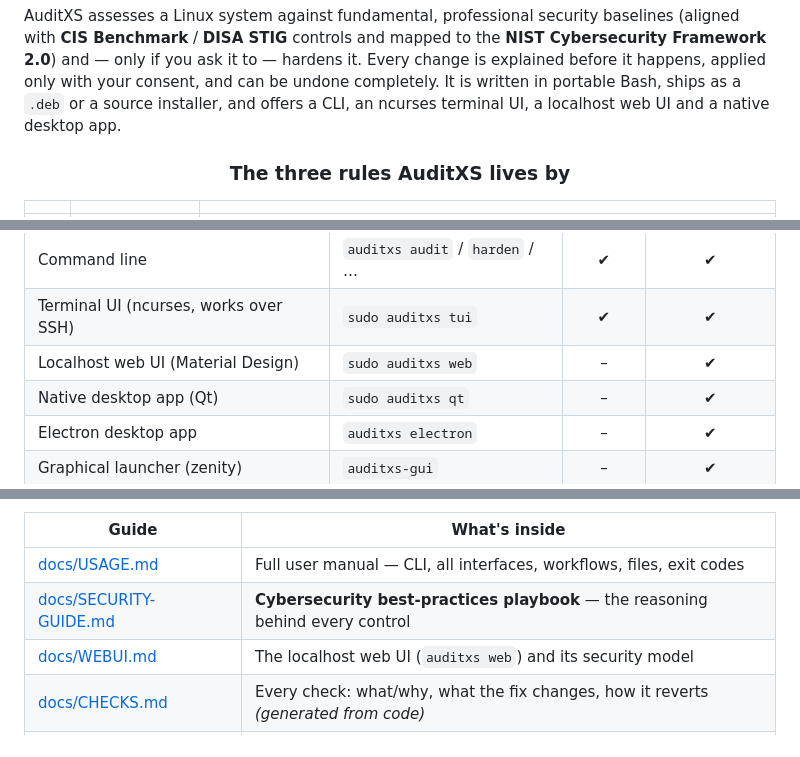
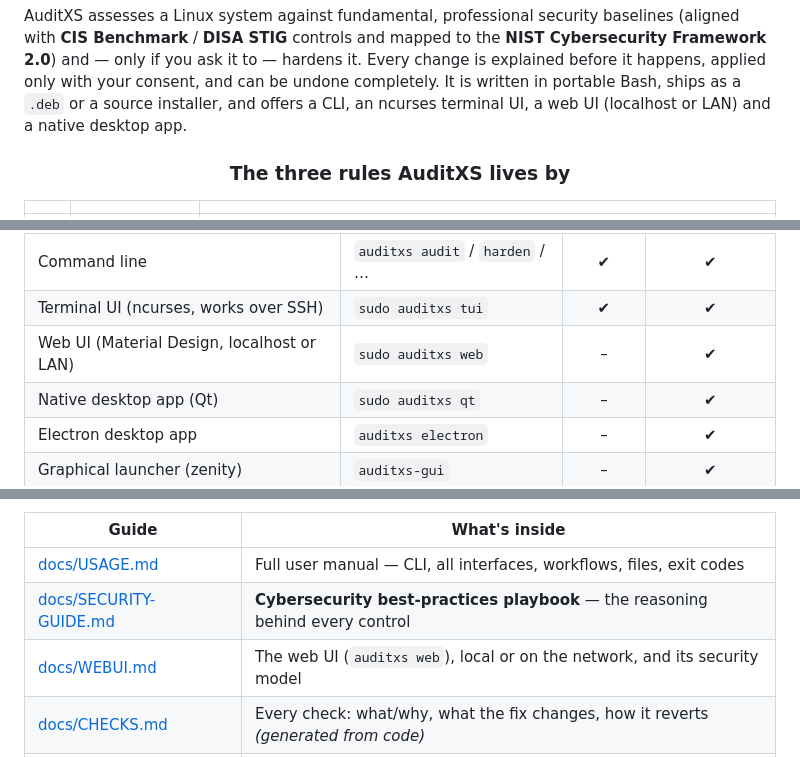
Before and after one commit to digitalxs/AuditXS, a Markdown page: README.md, 3 parts joined by grey strips. Drawn GitHub-style.

Commit message:
docs: soften "localhost web UI" wording in README to match the landing page
Since v0.22.0 the web UI is not localhost-only — it binds the LAN with
--remote. Update the three current-capability spots in README (intro,
interface table, docs table) to "web UI (localhost or LAN)", matching the
landing page. The "Shipped in v0.6/v0.16" ROADMAP entries keep "localhost"
because they accurately record what those releases shipped.

Co-Authored-By: Claude Opus 4.8 <noreply@anthropic.com>
Claude-Session: https://claude.ai/code/session_01UbLpYHcumYqpyHtYUsEeqA

```diff
--- a/README.md
+++ b/README.md
@@ -30,7 +30,7 @@ to the **NIST Cybersecurity Framework 2.0**) and — only if you ask it to —
 hardens it. Every change is explained before it happens, applied only with
 your consent, and can be undone completely. It is written in portable Bash,
 ships as a `.deb` or a source installer, and offers a CLI, an ncurses
-terminal UI, a localhost web UI and a native desktop app.
+terminal UI, a web UI (localhost or LAN) and a native desktop app.
 
 <div align="center">
 
@@ -198,7 +198,7 @@ nothing runs a browser or a root web server on a headless box:
 |---|---|:--:|:--:|
 | Command line | `auditxs audit` / `harden` / … | ✔ | ✔ |
 | Terminal UI (ncurses, works over SSH) | `sudo auditxs tui` | ✔ | ✔ |
-| Localhost web UI (Material Design) | `sudo auditxs web` | – | ✔ |
+| Web UI (Material Design, localhost or LAN) | `sudo auditxs web` | – | ✔ |
 | Native desktop app (Qt) | `sudo auditxs qt` | – | ✔ |
 | Electron desktop app | `auditxs electron` | – | ✔ |
 | Graphical launcher (zenity) | `auditxs-gui` | – | ✔ |
@@ -387,7 +387,7 @@ no external assets).
 |---|---|
 | [docs/USAGE.md](docs/USAGE.md) | Full user manual — CLI, all interfaces, workflows, files, exit codes |
 | [docs/SECURITY-GUIDE.md](docs/SECURITY-GUIDE.md) | **Cybersecurity best-practices playbook** — the reasoning behind every control |
-| [docs/WEBUI.md](docs/WEBUI.md) | The localhost web UI (`auditxs web`) and its security model |
+| [docs/WEBUI.md](docs/WEBUI.md) | The web UI (`auditxs web`), local or on the network, and its security model |
 | [docs/CHECKS.md](docs/CHECKS.md) | Every check: what/why, what the fix changes, how it reverts *(generated from code)* |
 | [docs/ERRORS.md](docs/ERRORS.md) | The `AXnnnn` error catalogue — every code, why it happens, how to resolve *(generated)* |
 | [docs/COMPLIANCE.md](docs/COMPLIANCE.md) | Domains, NIST CSF 2.0, CIS/STIG alignment, assessor evidence |
```
